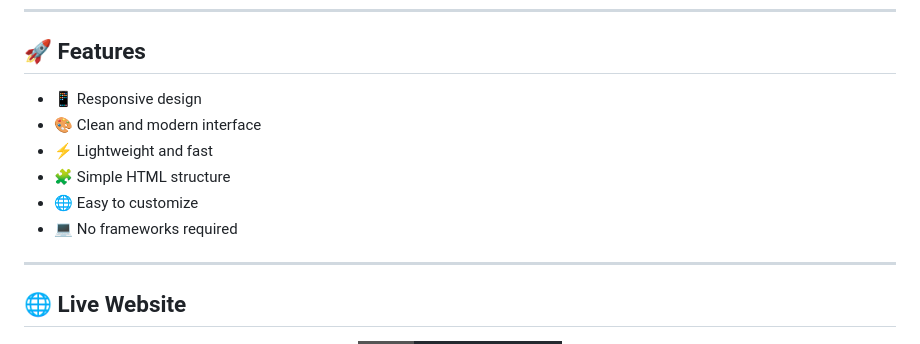
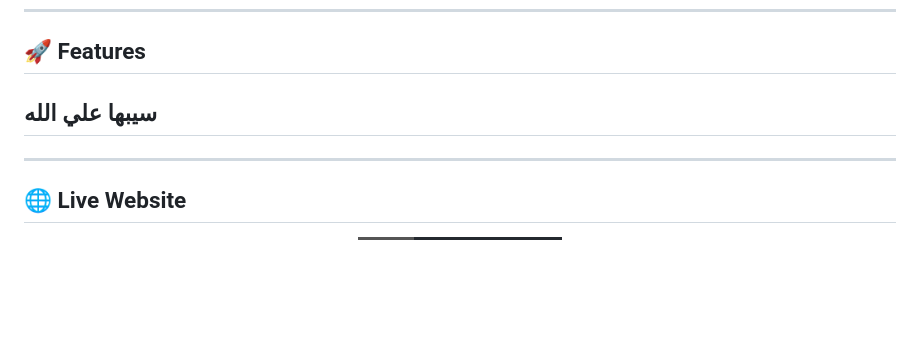
Before and after one commit to iosephXD/Arabic.Blog.OG, a Markdown page: README.md, the part around the change. Drawn GitHub-style; badges without logos; blank space fills up the shorter version.

Commit message:
Update README to remove features and add Arabic text
Removed features list and added Arabic section.

```diff
--- a/README.md
+++ b/README.md
@@ -188,12 +188,7 @@ Built with love by ioseph
 
 ## 🚀 Features
 
-- 📱 Responsive design
-- 🎨 Clean and modern interface
-- ⚡ Lightweight and fast
-- 🧩 Simple HTML structure
-- 🌐 Easy to customize
-- 💻 No frameworks required
+## سيبها علي الله
 
 ---
 
```
